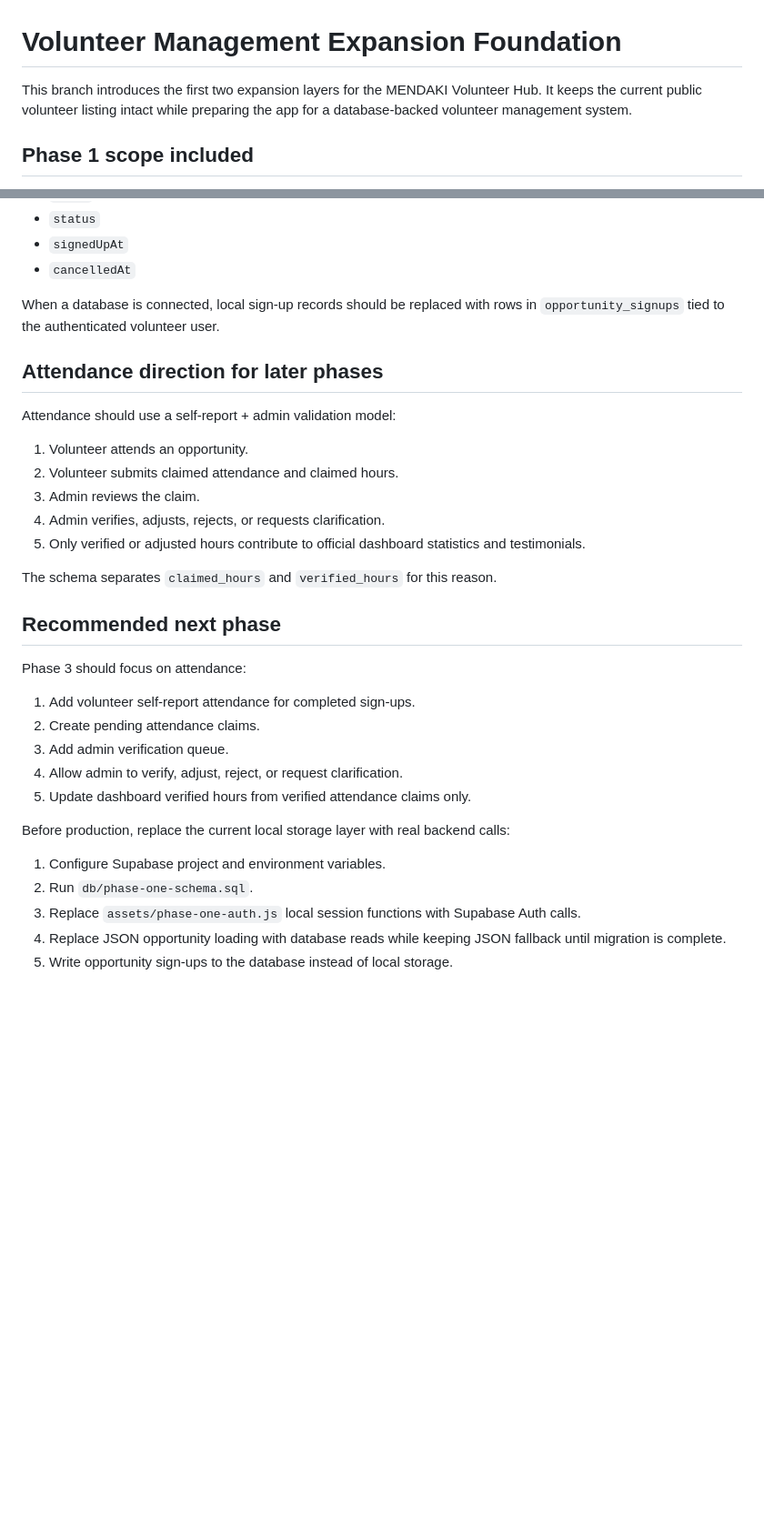
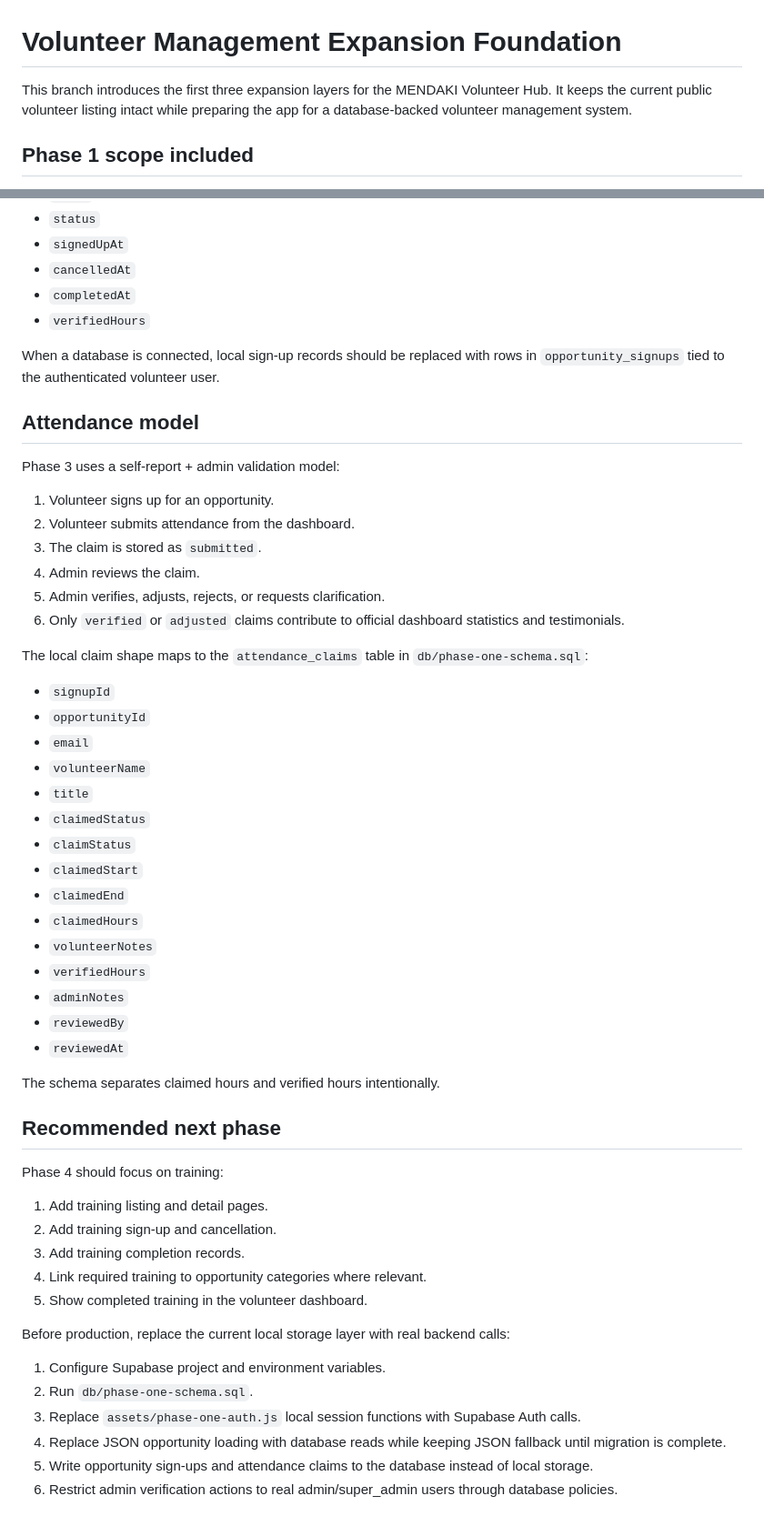
Before and after one commit to aqideh/mendakivolapp, a Markdown page: docs/phase-one-foundation.md, 2 parts joined by grey strips. Shown at 91% size. GitHub-like rendering; blank space fills up the shorter version.

Commit message:
Document Phase 3 attendance workflow

```diff
--- a/docs/phase-one-foundation.md
+++ b/docs/phase-one-foundation.md
@@ -1,6 +1,6 @@
 # Volunteer Management Expansion Foundation
 
-This branch introduces the first two expansion layers for the MENDAKI Volunteer Hub. It keeps the current public volunteer listing intact while preparing the app for a database-backed volunteer management system.
+This branch introduces the first three expansion layers for the MENDAKI Volunteer Hub. It keeps the current public volunteer listing intact while preparing the app for a database-backed volunteer management system.
 
 ## Phase 1 scope included
 
@@ -78,30 +89,51 @@ Phase 2 records local sign-ups with enough shape to map onto `opportunity_signup
 - `status`
 - `signedUpAt`
 - `cancelledAt`
+- `completedAt`
+- `verifiedHours`
 
 When a database is connected, local sign-up records should be replaced with rows in `opportunity_signups` tied to the authenticated volunteer user.
 
-## Attendance direction for later phases
+## Attendance model
 
-Attendance should use a self-report + admin validation model:
+Phase 3 uses a self-report + admin validation model:
 
-1. Volunteer attends an opportunity.
-2. Volunteer submits claimed attendance and claimed hours.
-3. Admin reviews the claim.
-4. Admin verifies, adjusts, rejects, or requests clarification.
-5. Only verified or adjusted hours contribute to official dashboard statistics and testimonials.
+1. Volunteer signs up for an opportunity.
+2. Volunteer submits attendance from the dashboard.
+3. The claim is stored as `submitted`.
+4. Admin reviews the claim.
+5. Admin verifies, adjusts, rejects, or requests clarification.
+6. Only `verified` or `adjusted` claims contribute to official dashboard statistics and testimonials.
 
-The schema separates `claimed_hours` and `verified_hours` for this reason.
+The local claim shape maps to the `attendance_claims` table in `db/phase-one-schema.sql`:
+
+- `signupId`
+- `opportunityId`
+- `email`
+- `volunteerName`
+- `title`
+- `claimedStatus`
+- `claimStatus`
+- `claimedStart`
+- `claimedEnd`
+- `claimedHours`
+- `volunteerNotes`
+- `verifiedHours`
+- `adminNotes`
+- `reviewedBy`
+- `reviewedAt`
+
+The schema separates claimed hours and verified hours intentionally.
 
 ## Recommended next phase
 
-Phase 3 should focus on attendance:
+Phase 4 should focus on training:
 
-1. Add volunteer self-report attendance for completed sign-ups.
-2. Create pending attendance claims.
-3. Add admin verification queue.
-4. Allow admin to verify, adjust, reject, or request clarification.
-5. Update dashboard verified hours from verified attendance claims only.
+1. Add training listing and detail pages.
+2. Add training sign-up and cancellation.
+3. Add training completion records.
+4. Link required training to opportunity categories where relevant.
+5. Show completed training in the volunteer dashboard.
 
 Before production, replace the current local storage layer with real backend calls:
 
@@ -109,4 +141,5 @@ Before production, replace the current local storage layer with real backend cal
 2. Run `db/phase-one-schema.sql`.
 3. Replace `assets/phase-one-auth.js` local session functions with Supabase Auth calls.
 4. Replace JSON opportunity loading with database reads while keeping JSON fallback until migration is complete.
-5. Write opportunity sign-ups to the database instead of local storage.
+5. Write opportunity sign-ups and attendance claims to the database instead of local storage.
+6. Restrict admin verification actions to real admin/super_admin users through database policies.
```
Also changed, not shown: other parts of docs/phase-one-foundation.md (+16 -5 lines).
